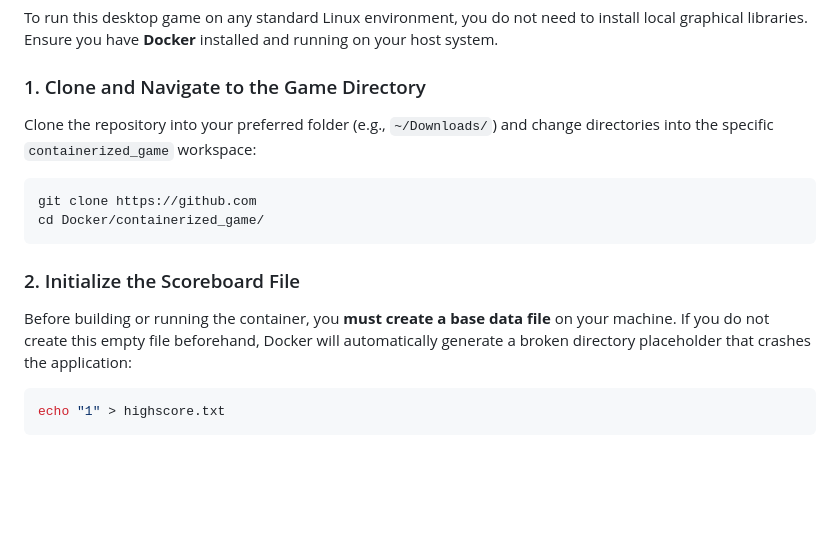
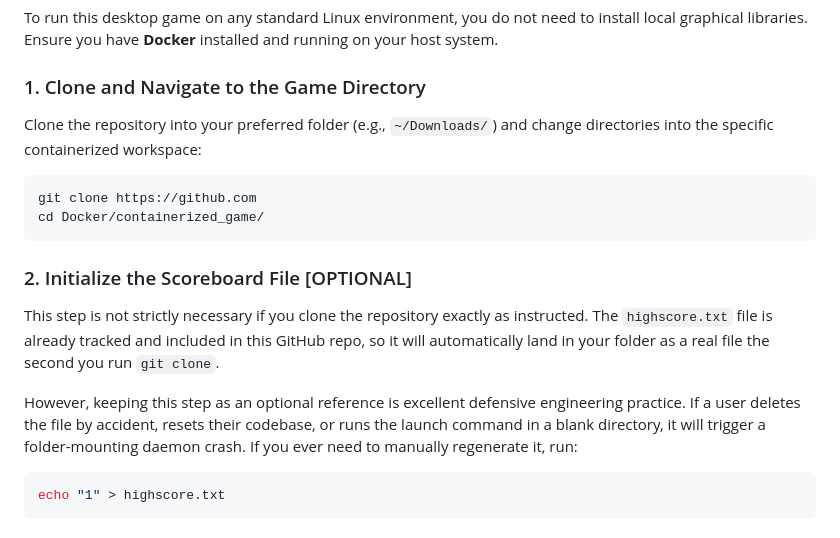
Before and after one commit to sergio-a-juarez-1/Docker, a Markdown page: containerized_game/README.md, the part around one of its changes. GitHub-like rendering; blank space fills up the shorter version.

````diff
--- a/containerized_game/README.md
+++ b/containerized_game/README.md
@@ -32,14 +32,16 @@ A lightweight, high-performance **arcade crossing game** written in pure C and f
 To run this desktop game on any standard Linux environment, you do not need to install local graphical libraries. Ensure you have **Docker** installed and running on your host system.
 
 ### 1. Clone and Navigate to the Game Directory
-Clone the repository into your preferred folder (e.g., `~/Downloads/`) and change directories into the specific `containerized_game` workspace:
+Clone the repository into your preferred folder (e.g., `~/Downloads/`) and change directories into the specific containerized workspace:
 ```bash
 git clone https://github.com
 cd Docker/containerized_game/
 ```
 
-### 2. Initialize the Scoreboard File
-Before building or running the container, you **must create a base data file** on your machine. If you do not create this empty file beforehand, Docker will automatically generate a broken directory placeholder that crashes the application:
+### 2. Initialize the Scoreboard File   [OPTIONAL]
+This step is not strictly necessary if you clone the repository exactly as instructed. The `highscore.txt` file is already tracked and included in this GitHub repo, so it will automatically land in your folder as a real file the second you run `git clone`.
+
+However, keeping this step as an optional reference is excellent defensive engineering practice. If a user deletes the file by accident, resets their codebase, or runs the launch command in a blank directory, it will trigger a folder-mounting daemon crash. If you ever need to manually regenerate it, run:
 ```bash
 echo "1" > highscore.txt
 ```
````
Also changed, not shown: other parts of containerized_game/README.md (+2 -1 lines).
